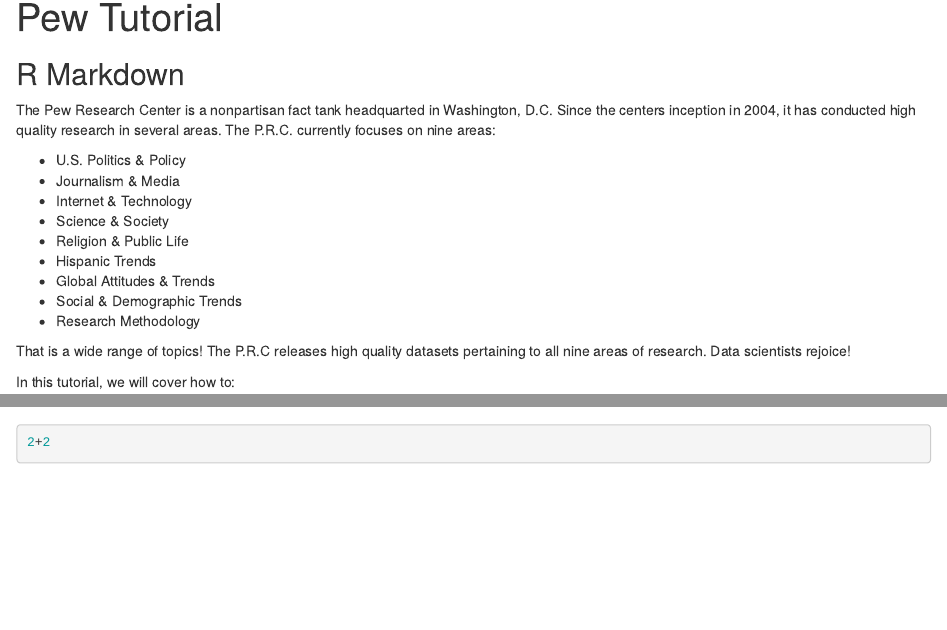
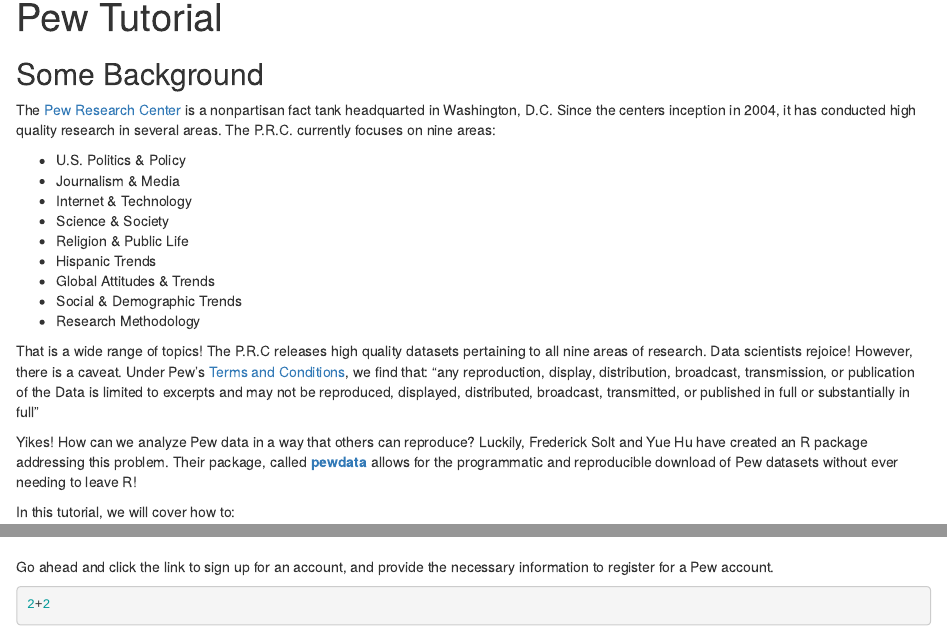
Before and after one commit to elliothershberg/pew_tutorial, an R Markdown document (R/pew_analysis.Rmd): the page in a window 1100 px wide, from its top, and a second part further down, joined at a grey line. The pictures show the output file R/pew_analysis.html that the author committed with the source, opened offline.

Commit message:
changes to tutorial, new R script for analysis experimentation

````diff
--- a/R/pew_analysis.Rmd
+++ b/R/pew_analysis.Rmd
@@ -7,7 +7,7 @@
 knitr::opts_chunk$set(echo = TRUE)
 ```
 
-## R Markdown
+## Some Background
 
 The [Pew Research Center](http://www.pewresearch.org) is a nonpartisan fact tank headquarted in Washington, D.C. Since the centers inception in 2004, it has conducted high quality research in several areas. The P.R.C. currently focuses on nine areas:
 
@@ -21,23 +21,37 @@
 * Social & Demographic Trends
 * Research Methodology
 
-That is a wide range of topics! The P.R.C releases high quality datasets pertaining to all nine areas of research. Data scientists rejoice!
+That is a wide range of topics! The P.R.C releases high quality datasets pertaining to all nine areas of research. Data scientists rejoice! However, there is a caveat. Under Pew's [Terms and Conditions](http://www.pewresearch.org/terms-and-conditions), we find that: "any reproduction, display, distribution, broadcast, transmission, or publication of the Data is limited to excerpts and may not be reproduced, displayed, distributed, broadcast, transmitted, or published in full or substantially in full"
+
+Yikes! How can we analyze Pew data in a way that others can reproduce? Luckily, Frederick Solt and Yue Hu have created an R package addressing this problem. Their package, called [**pewdata**](https://CRAN.R-project.org/package=pewdata) allows for the programmatic and reproducible download of Pew datasets without ever needing to leave R!
 
 In this tutorial, we will cover how to:
 
 1. Set up a Pew account, in order to download datasets
-2. Use the **pewdata** R package to read Pew data directly into R
+2. Use the [**pewdata**](https://CRAN.R-project.org/package=pewdata) R package to read Pew data directly into R
 3. Perform exploratory data analysis using tidy tools
 4. Conduct a tidy hypothesis test using the **infer** package
 
 Let's get started!
 
-1. Setting up a Pew Account
+## 1. Setting up a Pew Account
 
 In order to download raw datasets from Pew, it is necessary to sign up for a Pew account. Thankfully, this is fairly straightforward to do. To do so, navigate to [http://www.pewinternet.org/datasets](http://www.pewinternet.org/datasets). You will see the following page for new users:
+
 ![](/Users/elliothershberg/Documents/DataCamp/pew_tutorial/Images/Pew_login_screenshot.png)
 
-Go ahead and click the link to sign up for an account,
+Go ahead and click the link to sign up for an account, and provide the necessary information to register for a Pew account. With account registration out of the way, let's download a dataset and read it into R!
+
+## 2. Using the pewdata package
+
+
+
+
+
+
+
+
+
 
 ```{r cars}
 2+2
````
Also changed, not shown: R/pewdata_test.R (added, +3 -0 lines), R/pew_analysis.html.
